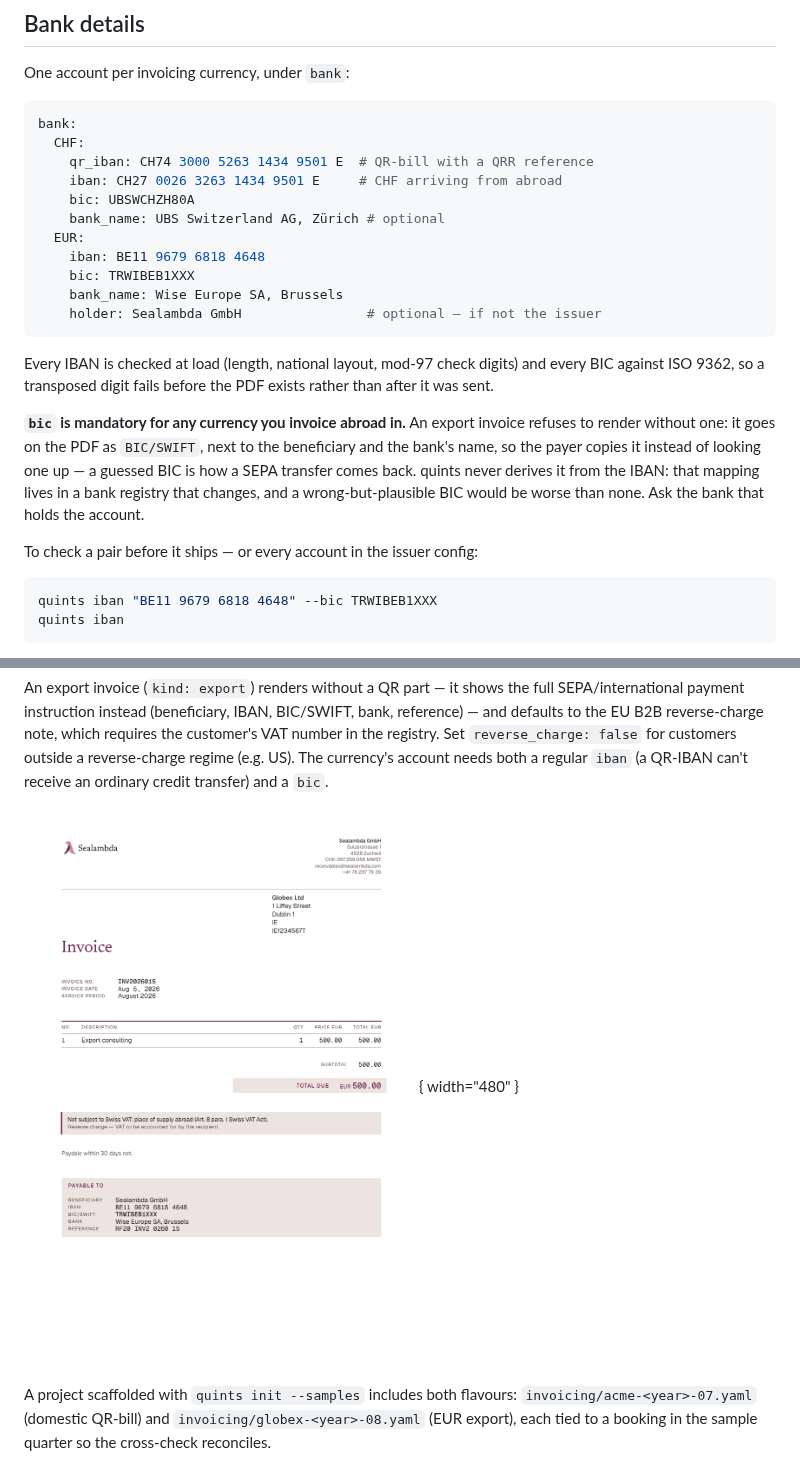
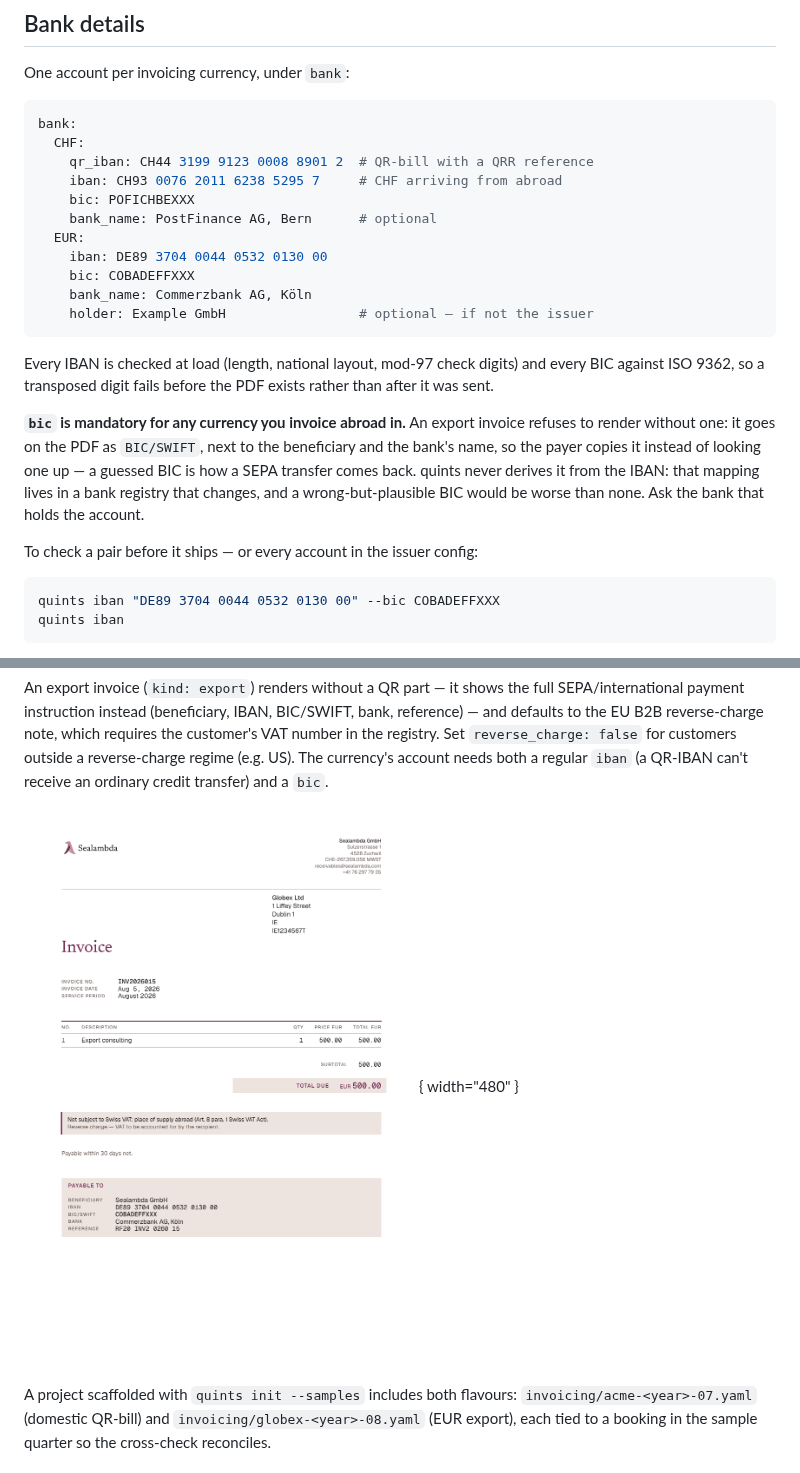
Before and after one commit to sealambda/quints, a Markdown page: docs/guides/invoicing.md, 2 parts joined by grey strips. Drawn GitHub-style; pictures changed too: docs/assets/invoice-export.png.

````diff
--- a/docs/guides/invoicing.md
+++ b/docs/guides/invoicing.md
@@ -56,15 +56,15 @@ One account per invoicing currency, under `bank`:
 ```yaml
 bank:
   CHF:
-    qr_iban: CH74 3000 5263 1434 9501 E  # QR-bill with a QRR reference
-    iban: CH27 0026 3263 1434 9501 E     # CHF arriving from abroad
-    bic: UBSWCHZH80A
-    bank_name: UBS Switzerland AG, Zürich # optional
+    qr_iban: CH44 3199 9123 0008 8901 2  # QR-bill with a QRR reference
+    iban: CH93 0076 2011 6238 5295 7     # CHF arriving from abroad
+    bic: POFICHBEXXX
+    bank_name: PostFinance AG, Bern      # optional
   EUR:
-    iban: BE11 9679 6818 4648
-    bic: TRWIBEB1XXX
-    bank_name: Wise Europe SA, Brussels
-    holder: Sealambda GmbH                # optional — if not the issuer
+    iban: DE89 3704 0044 0532 0130 00
+    bic: COBADEFFXXX
+    bank_name: Commerzbank AG, Köln
+    holder: Example GmbH                 # optional — if not the issuer
 ```
 
 Every IBAN is checked at load (length, national layout, mod-97 check digits)
@@ -82,7 +82,7 @@ that holds the account.
 To check a pair before it ships — or every account in the issuer config:
 
 ```bash
-quints iban "BE11 9679 6818 4648" --bic TRWIBEB1XXX
+quints iban "DE89 3704 0044 0532 0130 00" --bic COBADEFFXXX
 quints iban
 ```
 
````
Also changed, not shown: docs/assets/invoice-qr-bill.png, 5 other files.
